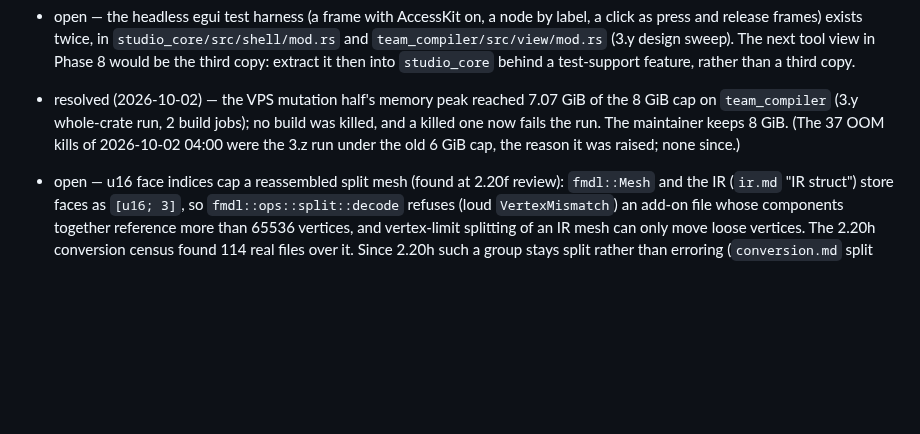
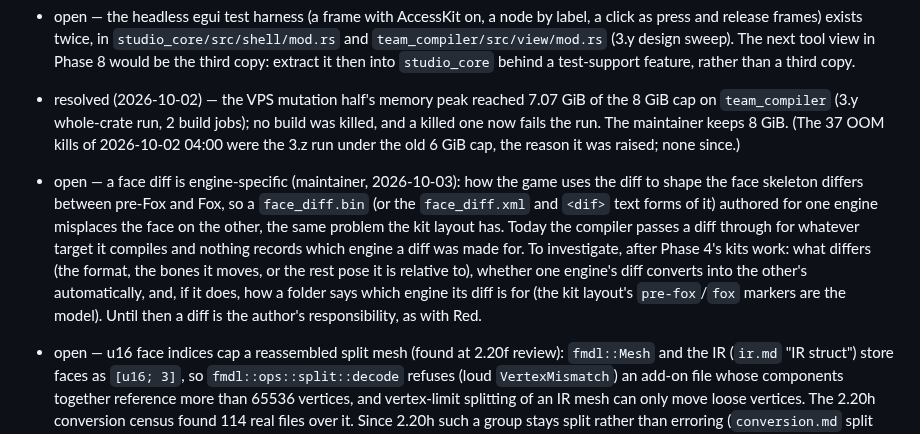
Before and after one commit to the4chancup/4cc-studio, a Markdown page: docs/WORKLOG.md, the part around the change. GitHub-like rendering; blank space fills up the shorter version.

Commit message:
docs(worklog): a face diff is engine-specific, conversion to investigate
The maintainer notes that the two engines use the face diff differently to shape the face
skeleton, so a diff authored for one misplaces the face on the other. The compiler passes it
through today. Recorded as an open issue to investigate after the kits work: what differs,
whether it converts, and how a folder would say which engine its diff is for.

```diff
--- a/docs/WORKLOG.md
+++ b/docs/WORKLOG.md
@@ -1028,6 +1028,16 @@ pruned when their phase closes; they stay in git history.
   now fails the run. The maintainer keeps 8 GiB. (The 37 OOM kills of 2026-10-02 04:00 were the
   3.z run under the old 6 GiB cap, the reason it was raised; none since.)
 
+- open — a face diff is engine-specific (maintainer, 2026-10-03): how the game uses the diff to
+  shape the face skeleton differs between pre-Fox and Fox, so a `face_diff.bin` (or the
+  `face_diff.xml` and `<dif>` text forms of it) authored for one engine misplaces the face on
+  the other, the same problem the kit layout has. Today the compiler passes a diff through
+  for whatever target it compiles and nothing records which engine a diff was made for. To
+  investigate, after Phase 4's kits work: what differs (the format, the bones it moves, or
+  the rest pose it is relative to), whether one engine's diff converts into the other's
+  automatically, and, if it does, how a folder says which engine its diff is for (the kit
+  layout's `pre-fox`/`fox` markers are the model). Until then a diff is the author's
+  responsibility, as with Red.
 - open — u16 face indices cap a reassembled split mesh (found at 2.20f review): `fmdl::Mesh`
   and the IR (`ir.md` "IR struct") store faces as `[u16; 3]`, so `fmdl::ops::split::decode`
   refuses (loud `VertexMismatch`) an add-on file whose components together reference more
```
Also changed, not shown: 1 other file.
